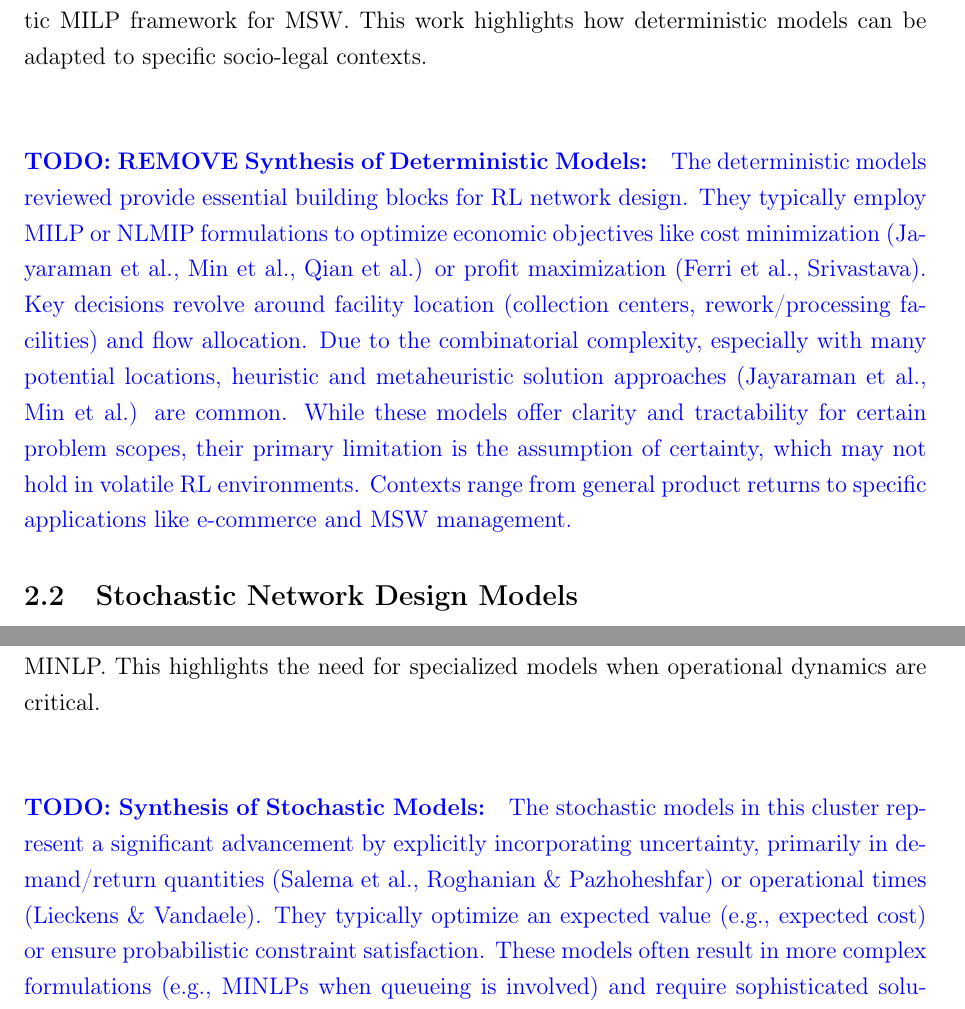
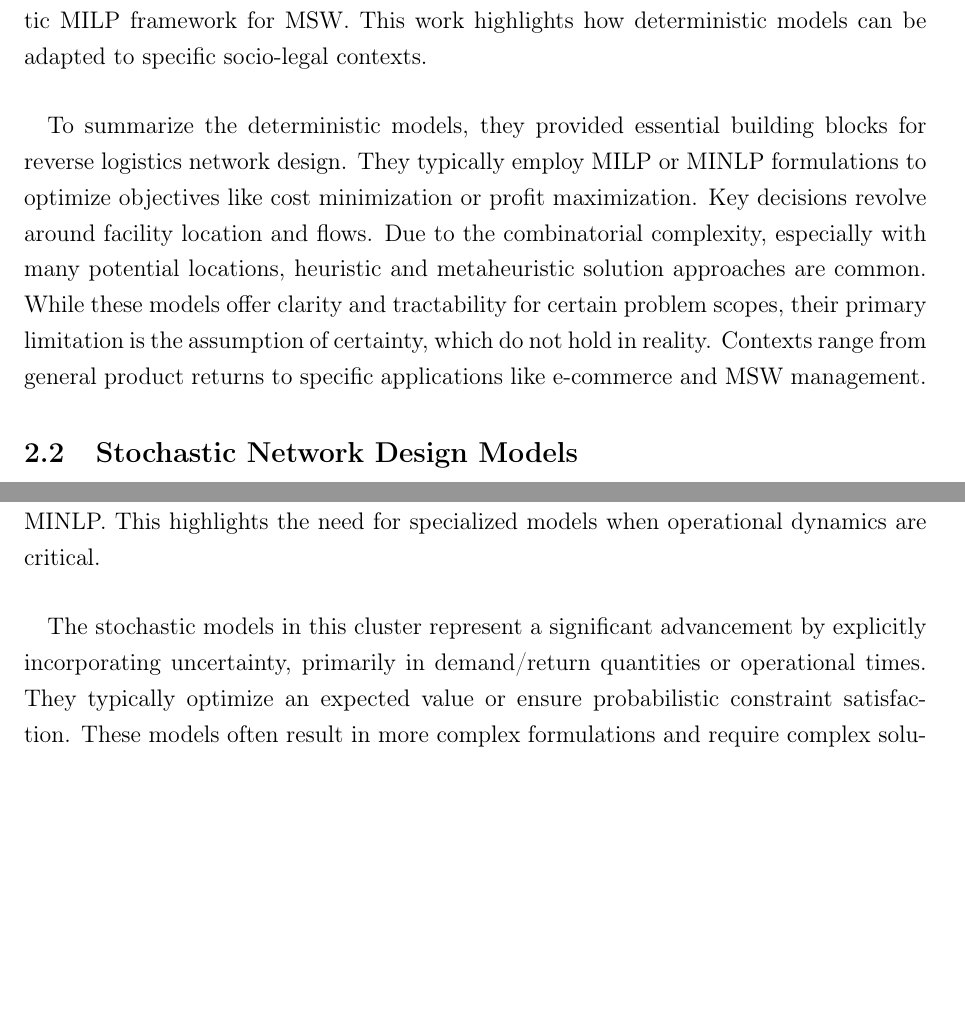
Before and after one commit to Emekk/517-project, a LaTeX document (report-draft/main.tex, which reads report-draft/contents/review.tex): two parts of pages 8 and 11 of 17 before the commit and two parts of pages 8 and 10 of 17 after it, joined at a grey line, cut so that both start at the same text, the shorter picture padded with empty space. Compiled offline with pdfLaTeX.

Commit message:
whole report done

```diff
--- a/report-draft/contents/review.tex
+++ b/report-draft/contents/review.tex
@@ -69,9 +69,7 @@
 
 \paragraph{} This paper is notable for integrating social and legal constraints into a deterministic MILP framework for MSW. This work highlights how deterministic models can be adapted to specific socio-legal contexts.
 
-\textcolor{blue}
-{\paragraph{TODO: REMOVE Synthesis of Deterministic Models:}
-The deterministic models reviewed provide essential building blocks for RL network design. They typically employ MILP or NLMIP formulations to optimize economic objectives like cost minimization (Jayaraman et al., Min et al., Qian et al.) or profit maximization (Ferri et al., Srivastava). Key decisions revolve around facility location (collection centers, rework/processing facilities) and flow allocation. Due to the combinatorial complexity, especially with many potential locations, heuristic and metaheuristic solution approaches (Jayaraman et al., Min et al.) are common. While these models offer clarity and tractability for certain problem scopes, their primary limitation is the assumption of certainty, which may not hold in volatile RL environments. Contexts range from general product returns to specific applications like e-commerce and MSW management.}
+\paragraph{} To summarize the deterministic models, they provided essential building blocks for reverse logistics network design. They typically employ MILP or MINLP formulations to optimize objectives like cost minimization or profit maximization. Key decisions revolve around facility location and flows. Due to the combinatorial complexity, especially with many potential locations, heuristic and metaheuristic solution approaches are common. While these models offer clarity and tractability for certain problem scopes, their primary limitation is the assumption of certainty, which do not hold in reality. Contexts range from general product returns to specific applications like e-commerce and MSW management.
 
 \subsection{Stochastic Network Design Models}
 
@@ -108,9 +106,7 @@ The deterministic models reviewed provide essential building blocks for RL netwo
 
 \paragraph{} This paper introduces a different type of stochasticity and operational variability (lead times, processing times) rather than just quantity uncertainty. The objective is profit maximization, and a Differential Evolution based GA is used to solve the resulting MINLP. This highlights the need for specialized models when operational dynamics are critical.
 
-\textcolor{blue}
-{\paragraph{TODO: Synthesis of Stochastic Models:}
-The stochastic models in this cluster represent a significant advancement by explicitly incorporating uncertainty, primarily in demand/return quantities (Salema et al., Roghanian \& Pazhoheshfar) or operational times (Lieckens \& Vandaele). They typically optimize an expected value (e.g., expected cost) or ensure probabilistic constraint satisfaction. These models often result in more complex formulations (e.g., MINLPs when queueing is involved) and require sophisticated solution techniques like metaheuristics or specialized algorithms for scenario-based problems. They provide more realistic and potentially more robust network designs compared to deterministic counterparts.}
+\paragraph{} The stochastic models in this cluster represent a significant advancement by explicitly incorporating uncertainty, primarily in demand/return quantities or operational times. They typically optimize an expected value or ensure probabilistic constraint satisfaction. These models often result in more complex formulations and require complex solution techniques like metaheuristics or specialized algorithms for scenario-based problems. They provide more realistic and potentially more robust network designs compared to deterministic counterparts.
 
 \subsection{Robust and Possibilistic Network Design Models}
 \paragraph{} When precise probability distributions for uncertain parameters are difficult to obtain, robust optimization and possibilistic programming offer alternative paradigms. Robust optimization seeks solutions that are immune to uncertainty or perform well under worst-case conditions, often without requiring probability data.
```
Also changed, not shown: report-draft/main.pdf, report-draft/contents/review.tex (9 more changed lines).
